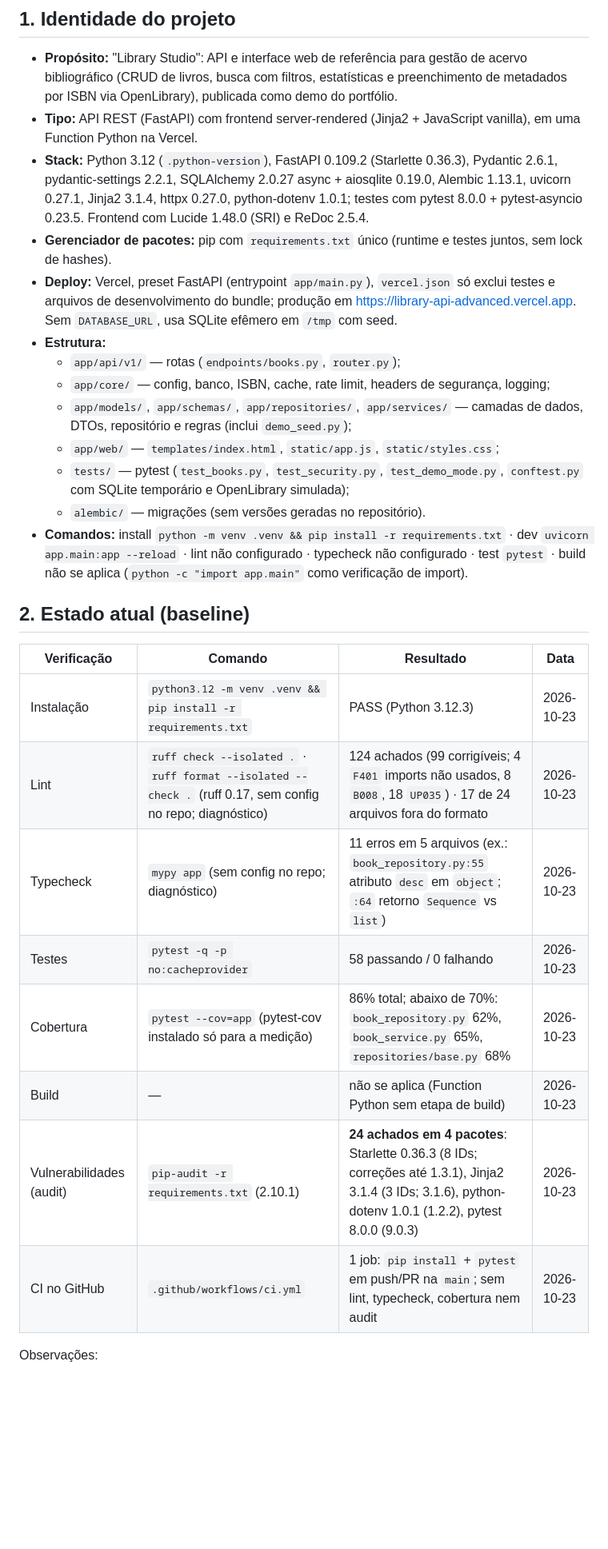
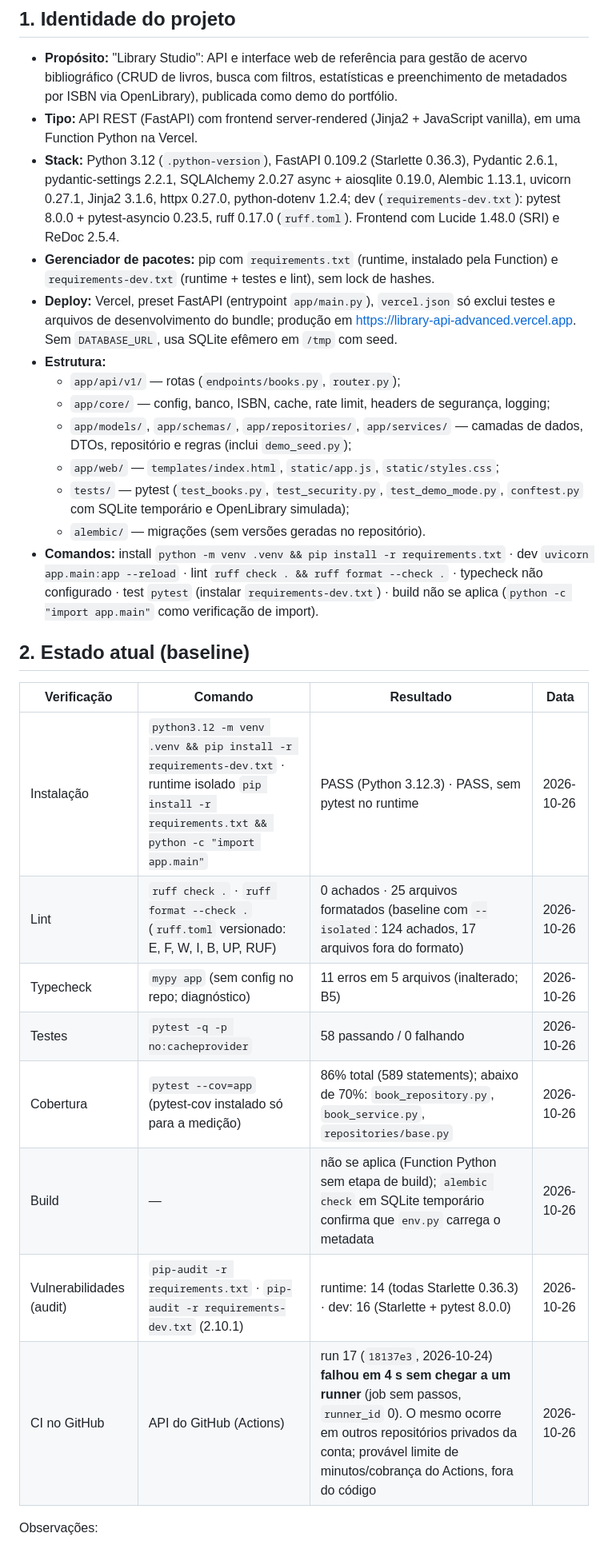
Before and after one commit to matheussiqueira-dev/library-api-advanced, a Markdown page: docs/EVOLUTION.md, the part around one of its changes. Shown at 80% size. Drawn GitHub-style; blank space fills up the shorter version.

Commit message:
docs: update evolution plan

```diff
--- a/docs/EVOLUTION.md
+++ b/docs/EVOLUTION.md
@@ -7,8 +7,8 @@
 
 - **Propósito:** "Library Studio": API e interface web de referência para gestão de acervo bibliográfico (CRUD de livros, busca com filtros, estatísticas e preenchimento de metadados por ISBN via OpenLibrary), publicada como demo do portfólio.
 - **Tipo:** API REST (FastAPI) com frontend server-rendered (Jinja2 + JavaScript vanilla), em uma Function Python na Vercel.
-- **Stack:** Python 3.12 (`.python-version`), FastAPI 0.109.2 (Starlette 0.36.3), Pydantic 2.6.1, pydantic-settings 2.2.1, SQLAlchemy 2.0.27 async + aiosqlite 0.19.0, Alembic 1.13.1, uvicorn 0.27.1, Jinja2 3.1.4, httpx 0.27.0, python-dotenv 1.0.1; testes com pytest 8.0.0 + pytest-asyncio 0.23.5. Frontend com Lucide 1.48.0 (SRI) e ReDoc 2.5.4.
-- **Gerenciador de pacotes:** pip com `requirements.txt` único (runtime e testes juntos, sem lock de hashes).
+- **Stack:** Python 3.12 (`.python-version`), FastAPI 0.109.2 (Starlette 0.36.3), Pydantic 2.6.1, pydantic-settings 2.2.1, SQLAlchemy 2.0.27 async + aiosqlite 0.19.0, Alembic 1.13.1, uvicorn 0.27.1, Jinja2 3.1.6, httpx 0.27.0, python-dotenv 1.2.4; dev (`requirements-dev.txt`): pytest 8.0.0 + pytest-asyncio 0.23.5, ruff 0.17.0 (`ruff.toml`). Frontend com Lucide 1.48.0 (SRI) e ReDoc 2.5.4.
+- **Gerenciador de pacotes:** pip com `requirements.txt` (runtime, instalado pela Function) e `requirements-dev.txt` (runtime + testes e lint), sem lock de hashes.
 - **Deploy:** Vercel, preset FastAPI (entrypoint `app/main.py`), `vercel.json` só exclui testes e arquivos de desenvolvimento do bundle; produção em https://library-api-advanced.vercel.app. Sem `DATABASE_URL`, usa SQLite efêmero em `/tmp` com seed.
 - **Estrutura:**
   - `app/api/v1/` — rotas (`endpoints/books.py`, `router.py`);
@@ -17,20 +17,20 @@
   - `app/web/` — `templates/index.html`, `static/app.js`, `static/styles.css`;
   - `tests/` — pytest (`test_books.py`, `test_security.py`, `test_demo_mode.py`, `conftest.py` com SQLite temporário e OpenLibrary simulada);
   - `alembic/` — migrações (sem versões geradas no repositório).
-- **Comandos:** install `python -m venv .venv && pip install -r requirements.txt` · dev `uvicorn app.main:app --reload` · lint não configurado · typecheck não configurado · test `pytest` · build não se aplica (`python -c "import app.main"` como verificação de import).
+- **Comandos:** install `python -m venv .venv && pip install -r requirements.txt` · dev `uvicorn app.main:app --reload` · lint `ruff check . && ruff format --check .` · typecheck não configurado · test `pytest` (instalar `requirements-dev.txt`) · build não se aplica (`python -c "import app.main"` como verificação de import).
 
 ## 2. Estado atual (baseline)
 
 | Verificação | Comando | Resultado | Data |
 | --- | --- | --- | --- |
-| Instalação | `python3.12 -m venv .venv && pip install -r requirements.txt` | PASS (Python 3.12.3) | 2026-10-23 |
-| Lint | `ruff check --isolated .` · `ruff format --isolated --check .` (ruff 0.17, sem config no repo; diagnóstico) | 124 achados (99 corrigíveis; 4 `F401` imports não usados, 8 `B008`, 18 `UP035`) · 17 de 24 arquivos fora do formato | 2026-10-23 |
-| Typecheck | `mypy app` (sem config no repo; diagnóstico) | 11 erros em 5 arquivos (ex.: `book_repository.py:55` atributo `desc` em `object`; `:64` retorno `Sequence` vs `list`) | 2026-10-23 |
-| Testes | `pytest -q -p no:cacheprovider` | 58 passando / 0 falhando | 2026-10-23 |
-| Cobertura | `pytest --cov=app` (pytest-cov instalado só para a medição) | 86% total; abaixo de 70%: `book_repository.py` 62%, `book_service.py` 65%, `repositories/base.py` 68% | 2026-10-23 |
-| Build | — | não se aplica (Function Python sem etapa de build) | 2026-10-23 |
-| Vulnerabilidades (audit) | `pip-audit -r requirements.txt` (2.10.1) | **24 achados em 4 pacotes**: Starlette 0.36.3 (8 IDs; correções até 1.3.1), Jinja2 3.1.4 (3 IDs; 3.1.6), python-dotenv 1.0.1 (1.2.2), pytest 8.0.0 (9.0.3) | 2026-10-23 |
-| CI no GitHub | `.github/workflows/ci.yml` | 1 job: `pip install` + `pytest` em push/PR na `main`; sem lint, typecheck, cobertura nem audit | 2026-10-23 |
+| Instalação | `python3.12 -m venv .venv && pip install -r requirements-dev.txt` · runtime isolado `pip install -r requirements.txt && python -c "import app.main"` | PASS (Python 3.12.3) · PASS, sem pytest no runtime | 2026-10-26 |
+| Lint | `ruff check .` · `ruff format --check .` (`ruff.toml` versionado: E, F, W, I, B, UP, RUF) | 0 achados · 25 arquivos formatados (baseline com `--isolated`: 124 achados, 17 arquivos fora do formato) | 2026-10-26 |
+| Typecheck | `mypy app` (sem config no repo; diagnóstico) | 11 erros em 5 arquivos (inalterado; B5) | 2026-10-26 |
+| Testes | `pytest -q -p no:cacheprovider` | 58 passando / 0 falhando | 2026-10-26 |
+| Cobertura | `pytest --cov=app` (pytest-cov instalado só para a medição) | 86% total (589 statements); abaixo de 70%: `book_repository.py`, `book_service.py`, `repositories/base.py` | 2026-10-26 |
+| Build | — | não se aplica (Function Python sem etapa de build); `alembic check` em SQLite temporário confirma que `env.py` carrega o metadata | 2026-10-26 |
+| Vulnerabilidades (audit) | `pip-audit -r requirements.txt` · `pip-audit -r requirements-dev.txt` (2.10.1) | runtime: 14 (todas Starlette 0.36.3) · dev: 16 (Starlette + pytest 8.0.0) | 2026-10-26 |
+| CI no GitHub | API do GitHub (Actions) | run 17 (`18137e3`, 2026-10-24) **falhou em 4 s sem chegar a um runner** (job sem passos, `runner_id` 0). O mesmo ocorre em outros repositórios privados da conta; provável limite de minutos/cobrança do Actions, fora do código | 2026-10-26 |
 
 Observações:
 - O PR #1 da padronização (2026-10-10) resolveu XSS armazenado, `.venv310`/`library.db`/`__pycache__` versionados (`git ls-files` limpo: 0 ocorrências), rate limit, kill switch, CSP e limites de entrada. Não entram como pendentes.
```
Also changed, not shown: other parts of docs/EVOLUTION.md (+15 -7 lines).
